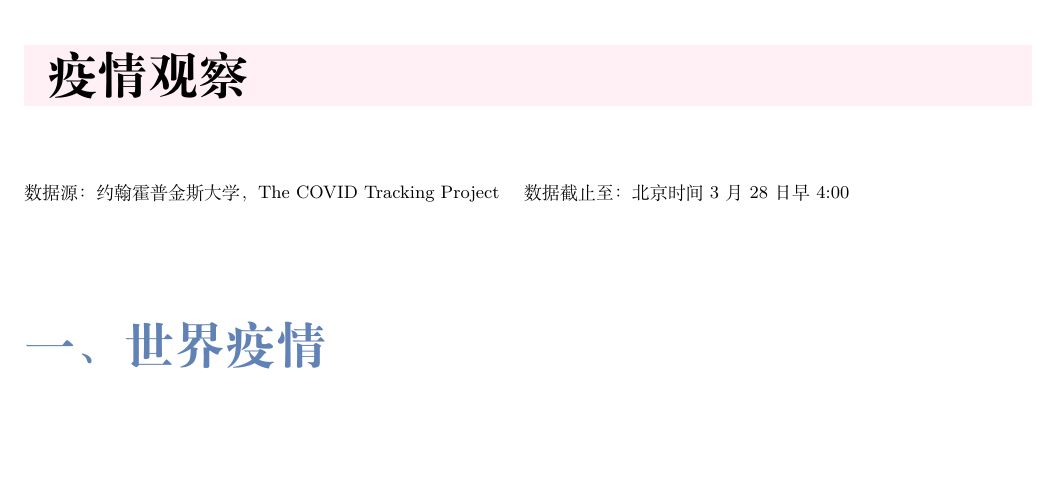
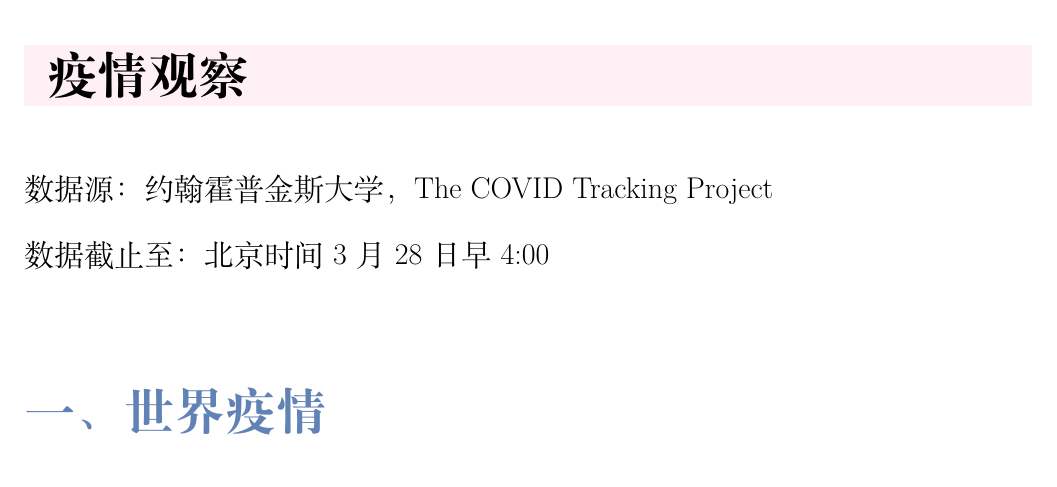
Before and after one commit to US-China-Health-Summit/DailyReport, an R Markdown document (RMD/新冠早报测试/Corona_news_mobile.Rmd): part of page 5 of 22, cut so that both start at the same text. The pictures show the output file RMD/新冠早报测试/Corona_news_mobile.pdf that the author committed with the source.

Commit message:
Modify data source JHU font size

````diff
--- a/RMD/新冠早报测试/Corona_news_mobile.Rmd
+++ b/RMD/新冠早报测试/Corona_news_mobile.Rmd
@@ -141,9 +141,9 @@ china_news = read_excel("./input/news.xlsx", sheet = 2) %>%
 
 \resheading{\Huge 疫情观察}
 
-\begin{small}
-{数据源：约翰霍普金斯大学，The COVID Tracking Project \quad   数据截止至：北京时间3月28日 早4:00}
-\end{small}
+\begin{Large}
+{数据源：约翰霍普金斯大学，The COVID Tracking Project \\ 数据截止至：北京时间3月28日 早4:00}
+\end{Large}
 
 # \textcolor{glaucous}{\Huge 一、世界疫情}
 ```{r include=FALSE}
````
Also changed, not shown: RMD/新冠早报测试/Corona_news_mobile.pdf, RMD/新冠早报测试/Corona_news_mobile.tex, 1 other file.
